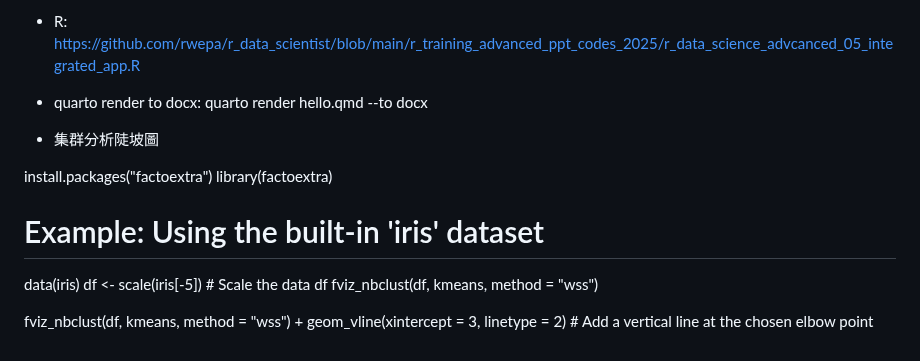
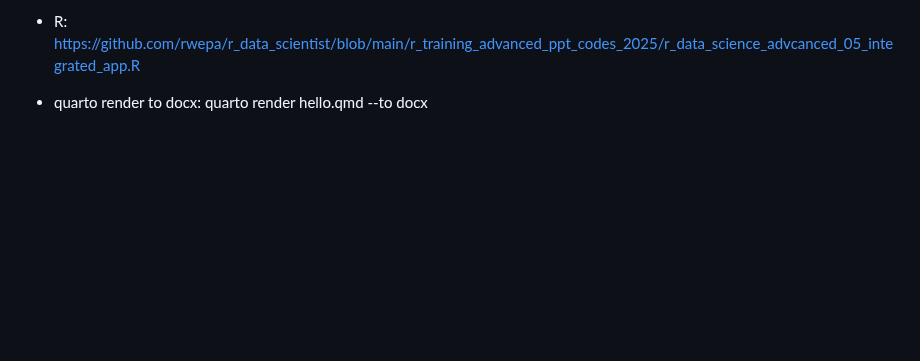
Before and after one commit to rwepa/r_data_scientist, a Markdown page: r_training_advanced_ppt_codes_2025/README.md, the part around the change. GitHub-like rendering; blank space fills up the shorter version.

```diff
--- a/r_training_advanced_ppt_codes_2025/README.md
+++ b/r_training_advanced_ppt_codes_2025/README.md
@@ -204,16 +204,3 @@
 
    + R: https://github.com/rwepa/r_data_scientist/blob/main/r_training_advanced_ppt_codes_2025/r_data_science_advcanced_05_integrated_app.R
    + quarto render to docx: quarto render hello.qmd --to docx
-   + 集群分析陡坡圖
-
-install.packages("factoextra")
-library(factoextra)
-
-# Example: Using the built-in 'iris' dataset
-data(iris)
-df <- scale(iris[-5]) # Scale the data
-df
-fviz_nbclust(df, kmeans, method = "wss")
-
-fviz_nbclust(df, kmeans, method = "wss") +
-  geom_vline(xintercept = 3, linetype = 2) # Add a vertical line at the chosen elbow point
```
